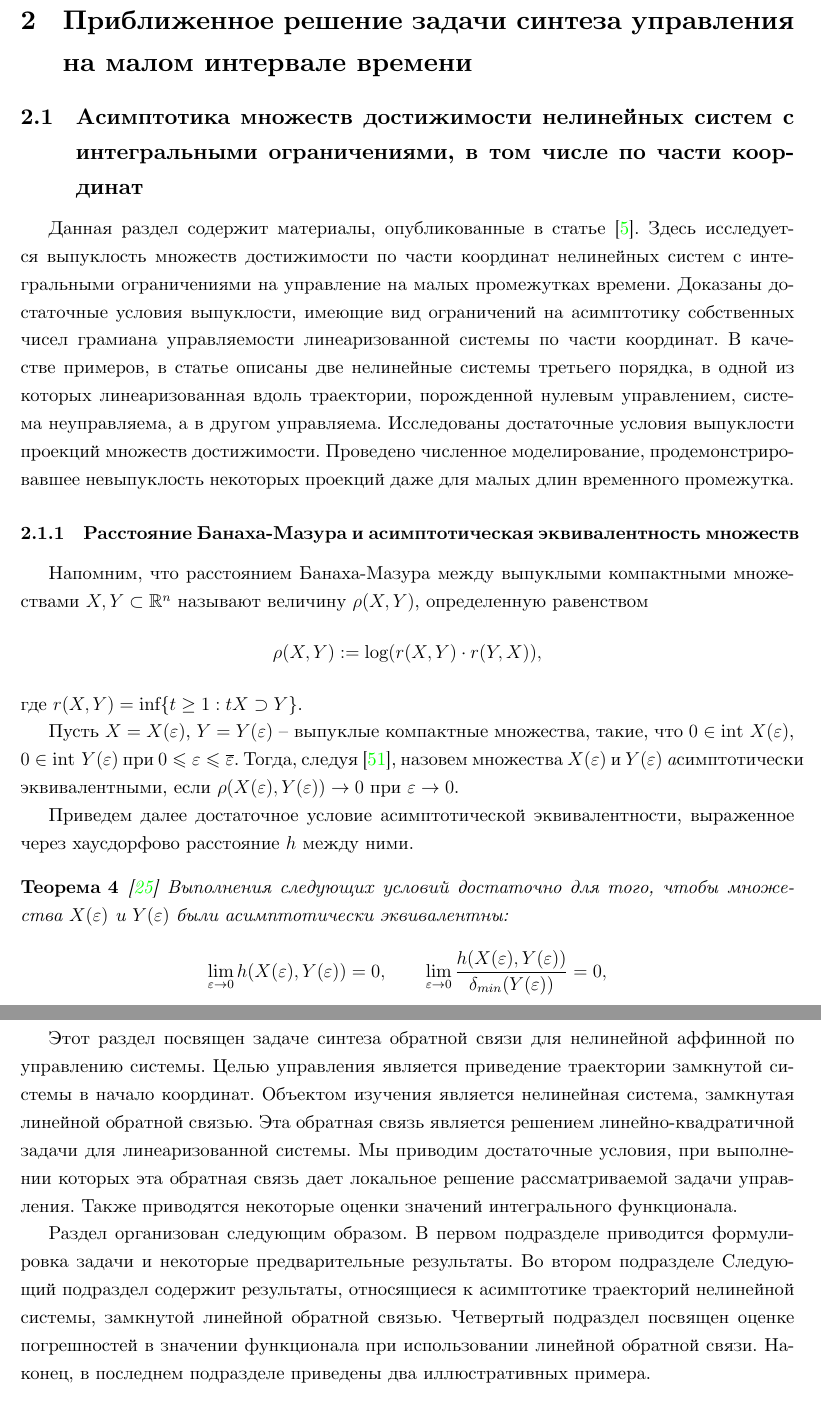
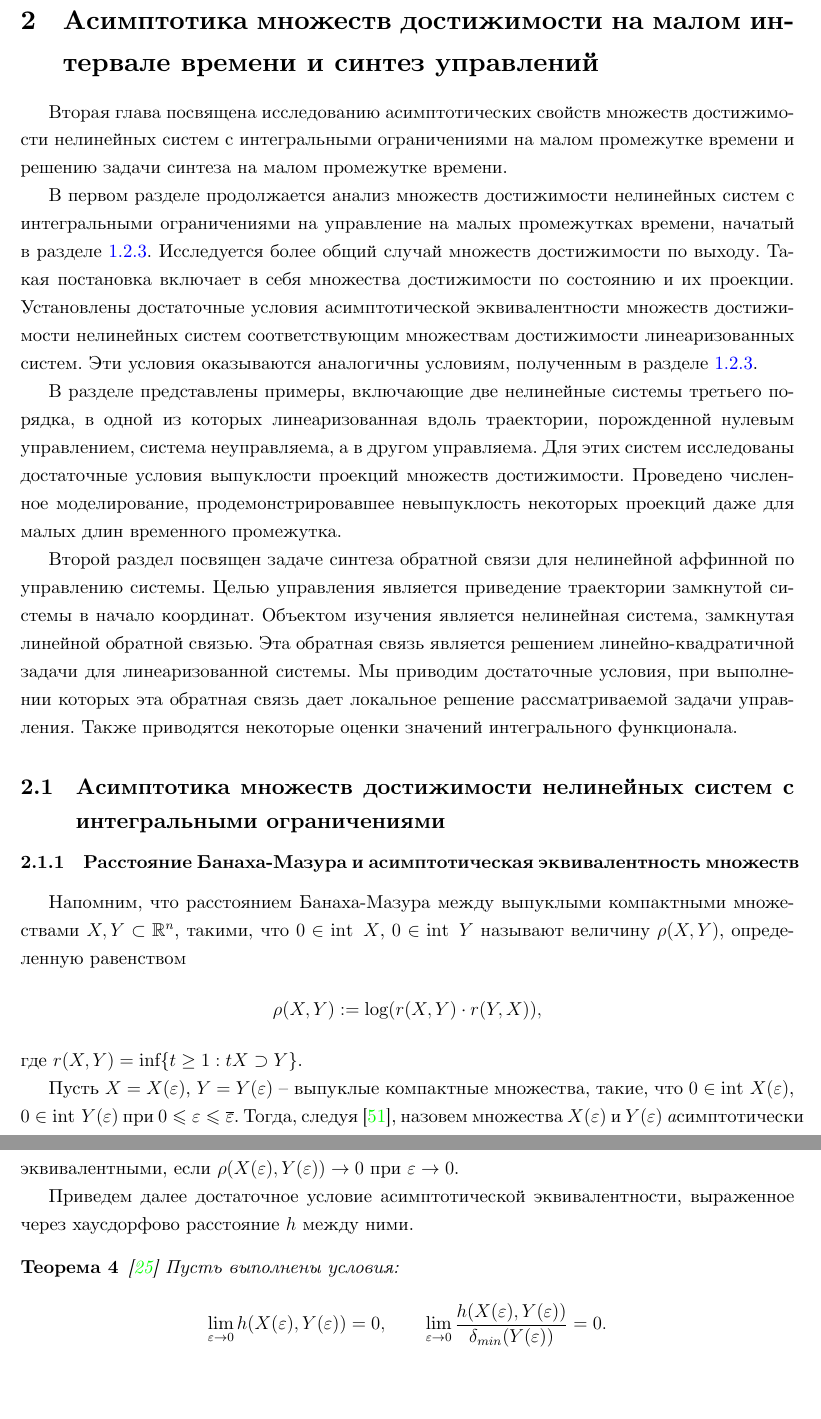
Before and after one commit to i-v-a-n-h-o-e/PhD_Dissertation, a LaTeX document (main.tex, which reads sections/subsection21.tex, sections/subsection22.tex): two parts of pages 40 and 51 of 86 before the commit and two parts of pages 40 and 41 of 86 after it, joined at a grey line, cut at the place of the change, the shorter picture padded with empty space. Compiled offline with XeLaTeX.

Commit message:
TAS-123 Section 2 changes

```diff
--- a/main.tex
+++ b/main.tex
@@ -59,7 +59,7 @@
  \newcolumntype{Y}{>{\raggedright\arraybackslash--- \ }X}
 
 \fancyhf{} % Очистка заголовков и колонтитулов
-\fancyfoot[L]{\color{gray}\textbf{2024-11-05--21-04-36}} % Добавление текста в правый колонтитул
+\fancyfoot[L]{\color{gray}\textbf{2024-11-05--23-05-01}} % Добавление текста в правый колонтитул
 % \fancyfoot[R]{\color{gray}\textbf{\gitversion}} % Добавление текста в правый колонтитул
 \fancyfoot[C]{\thepage} % Сохранение номера страницы в центре колонтитула
 \renewcommand{\headrulewidth}{0pt} % Удаление линии заголовка
--- a/sections/subsection21.tex
+++ b/sections/subsection21.tex
@@ -1,16 +1,39 @@
 \documentclass[../main.tex]{subfiles}
 \begin{document}
 \clearpage
-\section{Приближенное решение задачи синтеза управления на малом интервале времени}
-\subsection{Асимптотика множеств достижимости нелинейных систем с интегральными ограничениями, в том числе по части координат}
-Данная раздел содержит материалы, опубликованные в статье \cite{Osipov}.
-Здесь исследуется выпуклость множеств достижимости по части координат нелинейных систем с интегральными ограничениями на управление на малых промежутках времени.
-Доказаны достаточные условия выпуклости, имеющие вид ограничений на асимптотику собственных чисел грамиана управляемости линеаризованной системы по части координат.
-В качестве примеров, в статье описаны две нелинейные системы третьего порядка, в одной из которых линеаризованная вдоль траектории, порожденной нулевым управлением, система неуправляема, а в другом управляема.
-Исследованы достаточные условия выпуклости проекций множеств достижимости.
+\section{Асимптотика множеств достижимости на малом интервале времени и синтез управлений}
+
+Вторая глава посвящена исследованию асимптотических свойств множеств достижимости нелинейных систем с интегральными ограничениями на малом промежутке времени и решению задачи синтеза на малом промежутке времени.
+
+В первом разделе продолжается анализ множеств достижимости нелинейных систем с интегральными ограничениями на управление на малых промежутках времени, начатый в разделе \ref{s1:small_time_subsection}.
+Исследуется более общий случай множеств достижимости по выходу.
+Такая постановка включает в себя множества достижимости по состоянию и их проекции.
+Установлены достаточные условия асимптотической эквивалентности множеств достижимости нелинейных систем соответствующим множествам достижимости линеаризованных систем.
+Эти условия оказываются аналогичны условиям, полученным в разделе \ref{s1:small_time_subsection}.
+
+В разделе представлены примеры, включающие две нелинейные системы третьего порядка, в одной из которых линеаризованная вдоль траектории, порожденной нулевым управлением, система неуправляема, а в другом управляема.
+Для этих систем исследованы достаточные условия выпуклости проекций множеств достижимости.
 Проведено численное моделирование, продемонстрировавшее невыпуклость некоторых проекций даже для малых длин временного промежутка.
+
+Второй раздел посвящен задаче синтеза обратной связи для нелинейной аффинной по управлению системы.
+Целью управления является приведение траектории замкнутой системы в начало координат.
+Объектом изучения является нелинейная система, замкнутая линейной обратной связью.
+Эта обратная связь является решением линейно-квадратичной задачи для линеаризованной системы.
+Мы приводим достаточные условия, при выполнении которых эта обратная связь дает локальное решение рассматриваемой задачи управления.
+Также приводятся некоторые оценки значений интегрального функционала.
+
+%Раздел организован следующим образом.
+%В первом подразделе приводится формулировка задачи и некоторые предварительные результаты.
+%Во втором подразделе
+%Следующий подраздел содержит результаты, относящиеся к асимптотике траекторий нелинейной системы, замкнутой линейной обратной связью.
+%Четвертый подраздел посвящен оценке погрешностей в значении функционала при использовании линейной обратной связи.
+%Наконец, в последнем подразделе приведены два иллюстративных примера.
+
+\subsection{Асимптотика множеств достижимости нелинейных систем с интегральными ограничениями}
+
+
 \subsubsection{Расстояние Банаха-Мазура и асимптотическая эквивалентность множеств}\label{sec21:AsymptoticEquality}
-Напомним, что расстоянием Банаха-Мазура между выпуклыми компактными множествами $ X,Y \subset \mathbb R^n $ называют величину $ \rho (X, Y)  $, определенную равенством
+Напомним, что расстоянием Банаха-Мазура между выпуклыми компактными множествами $ X,Y \subset \mathbb R^n $, такими, что $0 \in \operatorname{int}\ X$, $0 \in \operatorname{int}\ Y$ называют величину $ \rho (X, Y)  $, определенную равенством
 \begin{gather*}
     \rho (X, Y): = \log (r(X,Y) \cdot r(Y, X)),
 \end{gather*}
@@ -21,7 +44,7 @@
 
 Приведем далее достаточное условие асимптотической эквивалентности, выраженное через хаусдорфово расстояние $ h $ между ними.
 \begin{theorem}\label{suff}\cite{GusevUMJ}
-     Выполнения следующих условий достаточно для того, чтобы множества $ X(\varepsilon) $ и $ Y(\varepsilon) $ были асимптотически эквивалентны:
+     Пусть выполнены условия:
     \begin{gather*}
-        \lim\limits_{\varepsilon \rightarrow 0}h(X(\varepsilon),Y(\varepsilon)) = 0, \qquad    \lim\limits_{\varepsilon \rightarrow 0}\frac{h(X(\varepsilon),Y(\varepsilon))}{\delta_{min}(Y(\varepsilon))} = 0,
+        \lim\limits_{\varepsilon \rightarrow 0}h(X(\varepsilon),Y(\varepsilon)) = 0, \qquad    \lim\limits_{\varepsilon \rightarrow 0}\frac{h(X(\varepsilon),Y(\varepsilon))}{\delta_{min}(Y(\varepsilon))} = 0.
     \end{gather*}
@@ -32,3 +59,2 @@
 \begin{gather}\label{nonlinearY}
     \begin{gathered}
-        \dot{x}(t)=f_1(t,x(t))+f_2(t,x(t))u(t), \qquad t_0 \leq t \leq t_0 + \bar{\varepsilon}, \qquad x(t_0) = x_0, \\
@@ -70 +89,2 @@ $ C\in \mathbb{R}^{m \times n} $  -- матрица полного ранга, $
     \begin{gather*}
+        G_y(\varepsilon)=\{y\in \mathbb{R}^m:\exists u(\cdot)\in B_{\mathbb{L}_2}(0,\mu),\; y=Cx(t_0+\varepsilon, ,u(\cdot))\}.
--- a/sections/subsection22.tex
+++ b/sections/subsection22.tex
@@ -1,19 +1,6 @@
 \documentclass[../main.tex]{subfiles}
 \begin{document}
 \subsection{Условие применимости метода линеаризации в задаче локального синтеза}
-Этот раздел посвящен задаче синтеза обратной связи для нелинейной аффинной по управлению системы.
-Целью управления является приведение траектории замкнутой системы в начало координат.
-Объектом изучения является нелинейная система, замкнутая линейной обратной связью.
-Эта обратная связь является решением линейно-квадратичной задачи для линеаризованной системы.
-Мы приводим достаточные условия, при выполнении которых эта обратная связь дает локальное решение рассматриваемой задачи управления.
-Также приводятся некоторые оценки значений интегрального функционала.
-
-Раздел организован следующим образом.
-В первом подразделе приводится формулировка задачи и некоторые предварительные результаты.
-Во втором подразделе
-Следующий подраздел содержит результаты, относящиеся к асимптотике траекторий нелинейной системы, замкнутой линейной обратной связью.
-Четвертый подраздел посвящен оценке погрешностей в значении функционала при использовании линейной обратной связи.
-Наконец, в последнем подразделе приведены два иллюстративных примера.
 
 \subsubsection{Постановка задачи}
 
```
Also changed, not shown: sections/section1.tex (+3 -2 lines), README.md, sections/subsection21.tex (37 more changed lines).
